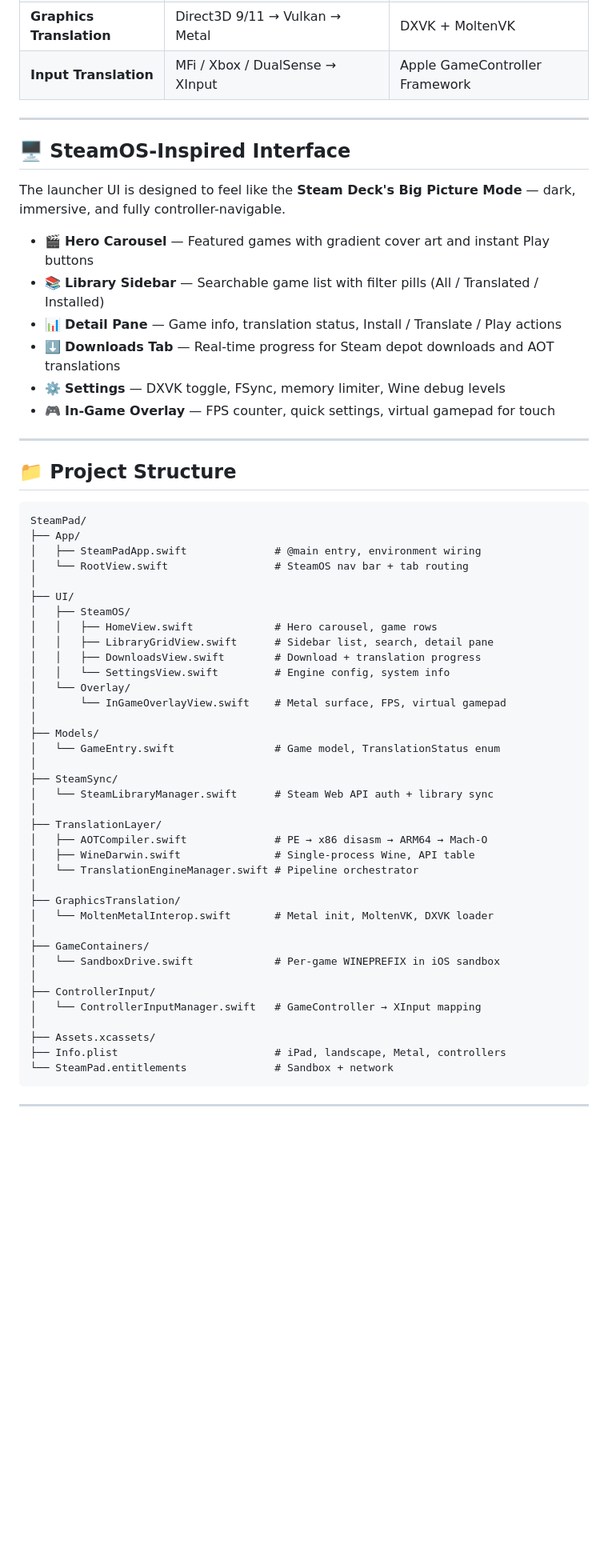
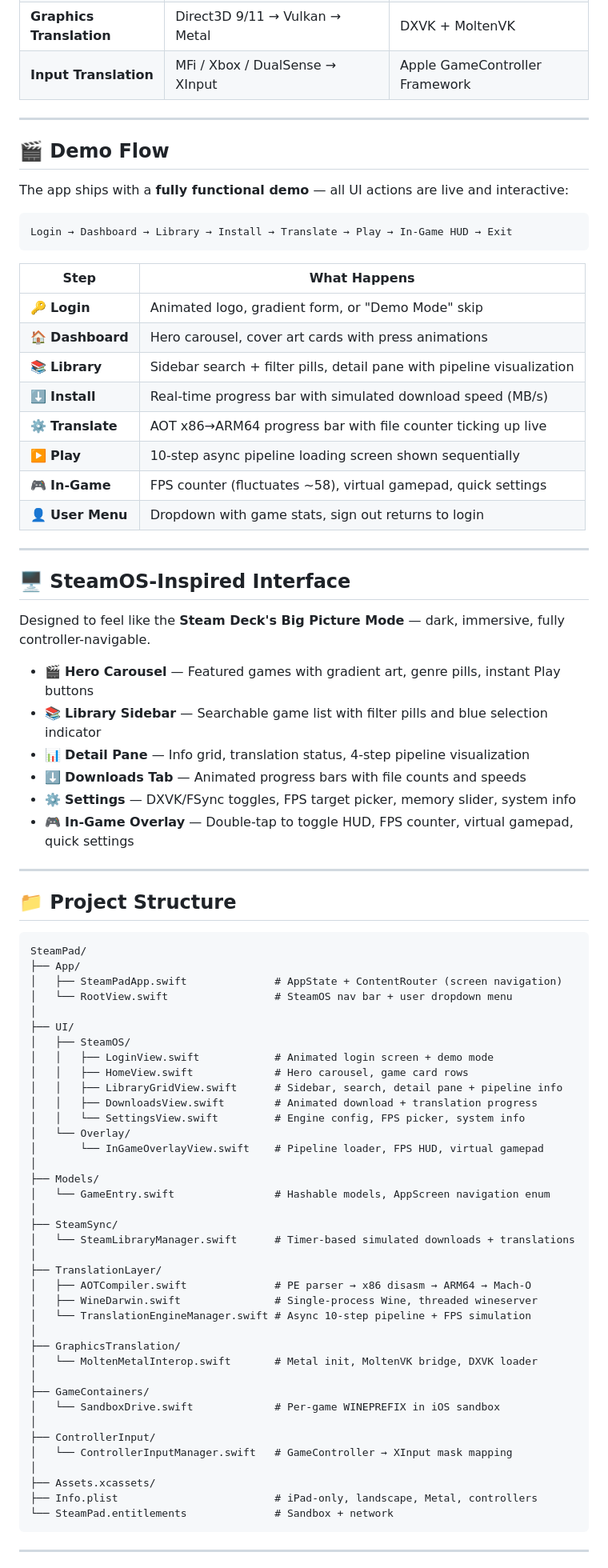
Before and after one commit to DasFletchi/SteamPad, a Markdown page: README.md, the part around one of its changes. Shown at 80% size. GitHub-like rendering; blank space fills up the shorter version.

Commit message:
docs: update project documentation in README.md

````diff
--- a/README.md
+++ b/README.md
@@ -68,16 +69,37 @@ SteamPad uses **zero emulation**. Every layer is a direct translation:
 
 ---
 
+## 🎬 Demo Flow
+
+The app ships with a **fully functional demo** — all UI actions are live and interactive:
+
+```
+Login → Dashboard → Library → Install → Translate → Play → In-Game HUD → Exit
+```
+
+| Step | What Happens |
+|------|-------------|
+| 🔑 **Login** | Animated logo, gradient form, or "Demo Mode" skip |
+| 🏠 **Dashboard** | Hero carousel, cover art cards with press animations |
+| 📚 **Library** | Sidebar search + filter pills, detail pane with pipeline visualization |
+| ⬇️ **Install** | Real-time progress bar with simulated download speed (MB/s) |
+| ⚙️ **Translate** | AOT x86→ARM64 progress bar with file counter ticking up live |
+| ▶️ **Play** | 10-step async pipeline loading screen shown sequentially |
+| 🎮 **In-Game** | FPS counter (fluctuates ~58), virtual gamepad, quick settings |
+| 👤 **User Menu** | Dropdown with game stats, sign out returns to login |
+
+---
+
 ## 🖥️ SteamOS-Inspired Interface
 
-The launcher UI is designed to feel like the **Steam Deck's Big Picture Mode** — dark, immersive, and fully controller-navigable.
+Designed to feel like the **Steam Deck's Big Picture Mode** — dark, immersive, fully controller-navigable.
 
-- 🎬 **Hero Carousel** — Featured games with gradient cover art and instant Play buttons
-- 📚 **Library Sidebar** — Searchable game list with filter pills (All / Translated / Installed)
-- 📊 **Detail Pane** — Game info, translation status, Install / Translate / Play actions
-- ⬇️ **Downloads Tab** — Real-time progress for Steam depot downloads and AOT translations
-- ⚙️ **Settings** — DXVK toggle, FSync, memory limiter, Wine debug levels
-- 🎮 **In-Game Overlay** — FPS counter, quick settings, virtual gamepad for touch
+- 🎬 **Hero Carousel** — Featured games with gradient art, genre pills, instant Play buttons
+- 📚 **Library Sidebar** — Searchable game list with filter pills and blue selection indicator
+- 📊 **Detail Pane** — Info grid, translation status, 4-step pipeline visualization
+- ⬇️ **Downloads Tab** — Animated progress bars with file counts and speeds
+- ⚙️ **Settings** — DXVK/FSync toggles, FPS target picker, memory slider, system info
+- 🎮 **In-Game Overlay** — Double-tap to toggle HUD, FPS counter, virtual gamepad, quick settings
 
 ---
 
@@ -86,40 +108,41 @@ The launcher UI is designed to feel like the **Steam Deck's Big Picture Mode**
 ```
 SteamPad/
 ├── App/
-│   ├── SteamPadApp.swift              # @main entry, environment wiring
-│   └── RootView.swift                 # SteamOS nav bar + tab routing
+│   ├── SteamPadApp.swift              # AppState + ContentRouter (screen navigation)
+│   └── RootView.swift                 # SteamOS nav bar + user dropdown menu
 │
 ├── UI/
 │   ├── SteamOS/
-│   │   ├── HomeView.swift             # Hero carousel, game rows
-│   │   ├── LibraryGridView.swift      # Sidebar list, search, detail pane
-│   │   ├── DownloadsView.swift        # Download + translation progress
-│   │   └── SettingsView.swift         # Engine config, system info
+│   │   ├── LoginView.swift            # Animated login screen + demo mode
+│   │   ├── HomeView.swift             # Hero carousel, game card rows
+│   │   ├── LibraryGridView.swift      # Sidebar, search, detail pane + pipeline info
+│   │   ├── DownloadsView.swift        # Animated download + translation progress
+│   │   └── SettingsView.swift         # Engine config, FPS picker, system info
 │   └── Overlay/
-│       └── InGameOverlayView.swift    # Metal surface, FPS, virtual gamepad
+│       └── InGameOverlayView.swift    # Pipeline loader, FPS HUD, virtual gamepad
 │
 ├── Models/
-│   └── GameEntry.swift                # Game model, TranslationStatus enum
+│   └── GameEntry.swift                # Hashable models, AppScreen navigation enum
 │
 ├── SteamSync/
-│   └── SteamLibraryManager.swift      # Steam Web API auth + library sync
+│   └── SteamLibraryManager.swift      # Timer-based simulated downloads + translations
 │
 ├── TranslationLayer/
-│   ├── AOTCompiler.swift              # PE → x86 disasm → ARM64 → Mach-O
-│   ├── WineDarwin.swift               # Single-process Wine, API table
-│   └── TranslationEngineManager.swift # Pipeline orchestrator
+│   ├── AOTCompiler.swift              # PE parser → x86 disasm → ARM64 → Mach-O
+│   ├── WineDarwin.swift               # Single-process Wine, threaded wineserver
+│   └── TranslationEngineManager.swift # Async 10-step pipeline + FPS simulation
 │
 ├── GraphicsTranslation/
-│   └── MoltenMetalInterop.swift       # Metal init, MoltenVK, DXVK loader
+│   └── MoltenMetalInterop.swift       # Metal init, MoltenVK bridge, DXVK loader
 │
 ├── GameContainers/
 │   └── SandboxDrive.swift             # Per-game WINEPREFIX in iOS sandbox
 │
 ├── ControllerInput/
-│   └── ControllerInputManager.swift   # GameController → XInput mapping
+│   └── ControllerInputManager.swift   # GameController → XInput mask mapping
 │
 ├── Assets.xcassets/
-├── Info.plist                         # iPad, landscape, Metal, controllers
+├── Info.plist                         # iPad-only, landscape, Metal, controllers
 └── SteamPad.entitlements              # Sandbox + network
 ```
 
````
Also changed, not shown: other parts of README.md (+39 -22 lines).
